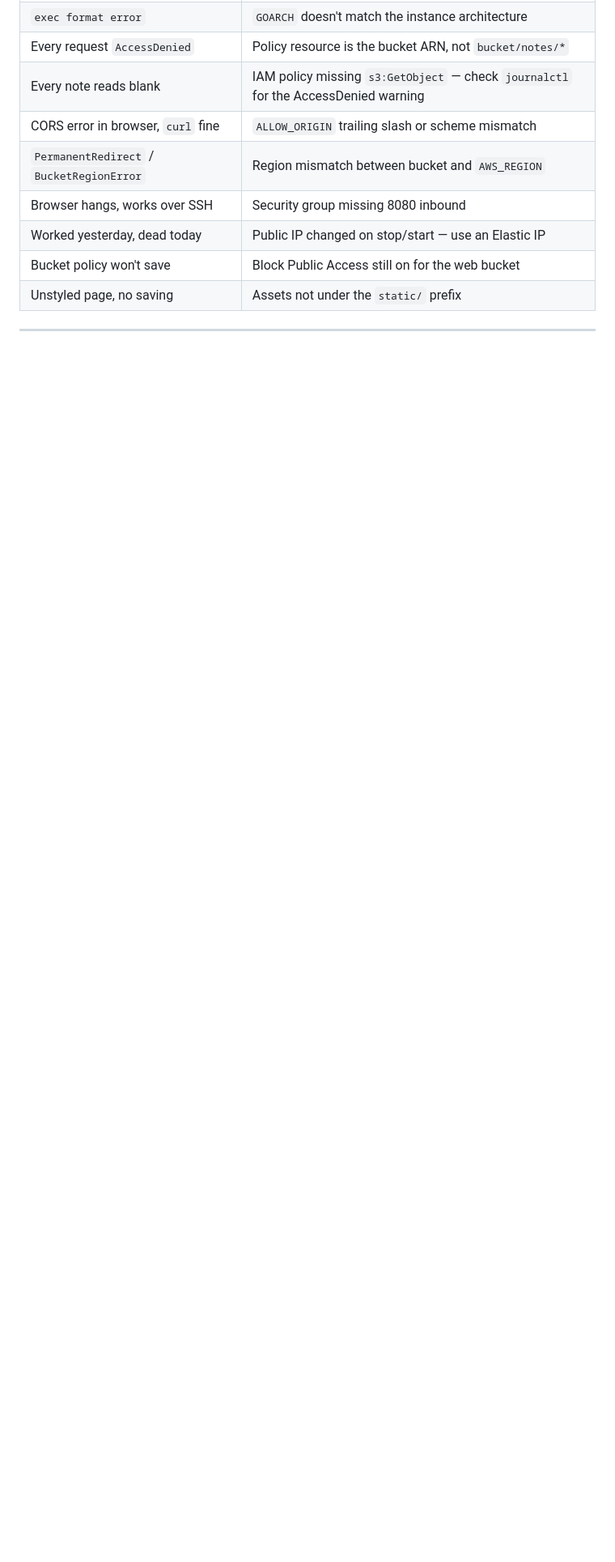
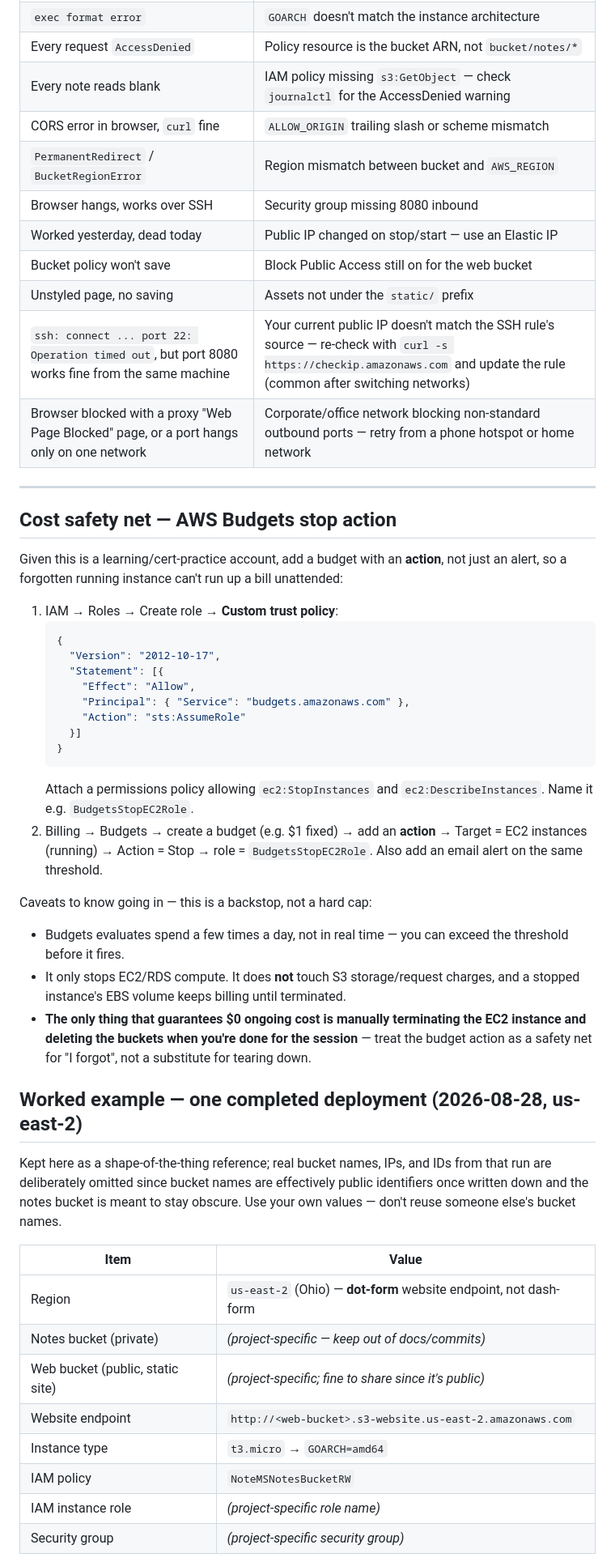
Before and after one commit to cirumbolo/telus-aws-practice, a Markdown page: infra/DEPLOY.md, the part around one of its changes. Shown at 81% size. GitHub-like rendering; blank space fills up the shorter version.

Commit message:
docs: document budget safety net and today's deployment gotchas
Adds the AWS Budgets stop-action setup and a worked-example section
covering the SSH-timeout-from-IP-change and corporate-proxy-port-block
issues hit during today's live deploy, so future runs recognize the
symptoms faster.

````diff
--- a/infra/DEPLOY.md
+++ b/infra/DEPLOY.md
@@ -293,5 +293,59 @@ rejected (400) ✓
 | Worked yesterday, dead today | Public IP changed on stop/start — use an Elastic IP |
 | Bucket policy won't save | Block Public Access still on for the web bucket |
 | Unstyled page, no saving | Assets not under the `static/` prefix |
+| `ssh: connect ... port 22: Operation timed out`, but port 8080 works fine from the same machine | Your current public IP doesn't match the SSH rule's source — re-check with `curl -s https://checkip.amazonaws.com` and update the rule (common after switching networks) |
+| Browser blocked with a proxy "Web Page Blocked" page, or a port hangs only on one network | Corporate/office network blocking non-standard outbound ports — retry from a phone hotspot or home network |
 
 ---
+
+## Cost safety net — AWS Budgets stop action
+
+Given this is a learning/cert-practice account, add a budget with an
+**action**, not just an alert, so a forgotten running instance can't run up a
+bill unattended:
+
+1. IAM → Roles → Create role → **Custom trust policy**:
+   ```json
+   {
+     "Version": "2012-10-17",
+     "Statement": [{
+       "Effect": "Allow",
+       "Principal": { "Service": "budgets.amazonaws.com" },
+       "Action": "sts:AssumeRole"
+     }]
+   }
+   ```
+   Attach a permissions policy allowing `ec2:StopInstances` and
+   `ec2:DescribeInstances`. Name it e.g. `BudgetsStopEC2Role`.
+2. Billing → Budgets → create a budget (e.g. $1 fixed) → add an **action** →
+   Target = EC2 instances (running) → Action = Stop → role =
+   `BudgetsStopEC2Role`. Also add an email alert on the same threshold.
+
+Caveats to know going in — this is a backstop, not a hard cap:
+- Budgets evaluates spend a few times a day, not in real time — you can exceed
+  the threshold before it fires.
+- It only stops EC2/RDS compute. It does **not** touch S3 storage/request
+  charges, and a stopped instance's EBS volume keeps billing until terminated.
+- **The only thing that guarantees $0 ongoing cost is manually terminating the
+  EC2 instance and deleting the buckets when you're done for the session** —
+  treat the budget action as a safety net for "I forgot", not a substitute for
+  tearing down.
+
+## Worked example — one completed deployment (2026-08-28, us-east-2)
+
+Kept here as a shape-of-the-thing reference; real bucket names, IPs, and IDs
+from that run are deliberately omitted since bucket names are effectively
+public identifiers once written down and the notes bucket is meant to stay
+obscure. Use your own values — don't reuse someone else's bucket names.
+
+| Item | Value |
+| ---- | ----- |
+| Region | `us-east-2` (Ohio) — **dot-form** website endpoint, not dash-form |
+| Notes bucket (private) | *(project-specific — keep out of docs/commits)* |
+| Web bucket (public, static site) | *(project-specific; fine to share since it's public)* |
+| Website endpoint | `http://<web-bucket>.s3-website.us-east-2.amazonaws.com` |
+| Instance type | `t3.micro` → `GOARCH=amd64` |
+| IAM policy | `NoteMSNotesBucketRW` |
+| IAM instance role | *(project-specific role name)* |
+| Security group | *(project-specific security group)* |
+
````
Also changed, not shown: other parts of infra/DEPLOY.md (+17 -0 lines).
